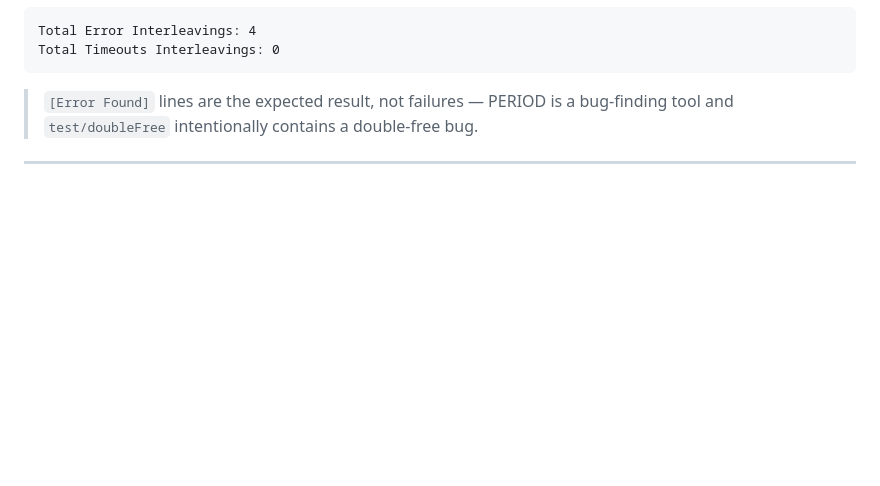
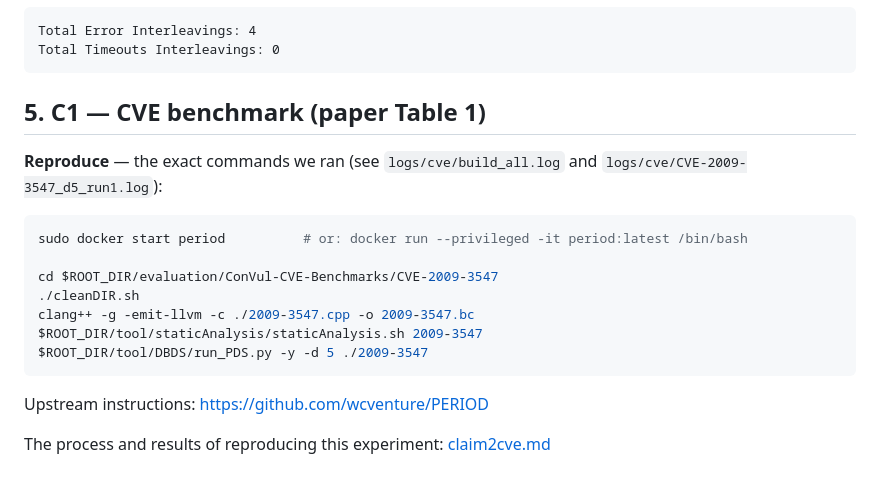
Before and after one commit to tyl171/operating-system-groupwork, a Markdown page: README.md, the part around the change. Drawn GitHub-style; blank space fills up the shorter version.

````diff
--- a/README.md
+++ b/README.md
@@ -97,7 +97,20 @@ Total Error Interleavings: 4
 Total Timeouts Interleavings: 0
 ```
 
-> `[Error Found]` lines are the expected result, not failures — PERIOD is a
-> bug-finding tool and `test/doubleFree` intentionally contains a double-free bug.
+## 5. C1 — CVE benchmark (paper Table 1)
 
----
+**Reproduce** — the exact commands we ran (see `logs/cve/build_all.log` and `logs/cve/CVE-2009-3547_d5_run1.log`):
+
+```bash
+sudo docker start period          # or: docker run --privileged -it period:latest /bin/bash
+
+cd $ROOT_DIR/evaluation/ConVul-CVE-Benchmarks/CVE-2009-3547
+./cleanDIR.sh
+clang++ -g -emit-llvm -c ./2009-3547.cpp -o 2009-3547.bc
+$ROOT_DIR/tool/staticAnalysis/staticAnalysis.sh 2009-3547
+$ROOT_DIR/tool/DBDS/run_PDS.py -y -d 5 ./2009-3547
+```
+
+Upstream instructions: <https://github.com/wcventure/PERIOD>
+
+The process and results of reproducing this experiment: [claim2cve.md](claim2cve.md)
````
Also changed, not shown: claim2cve.md (added, +24 -0 lines), logs/mydata.png (added), logs/table1.png (added).
